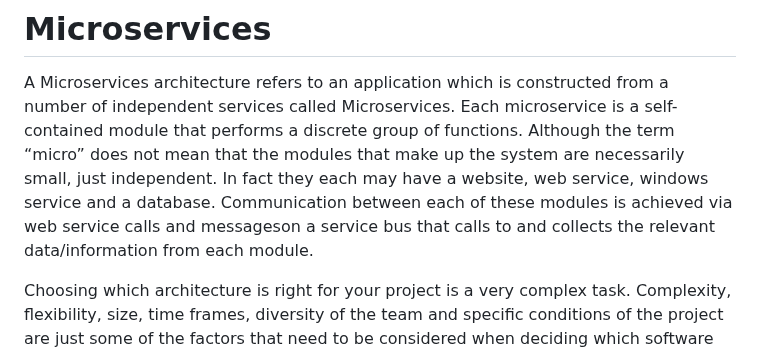
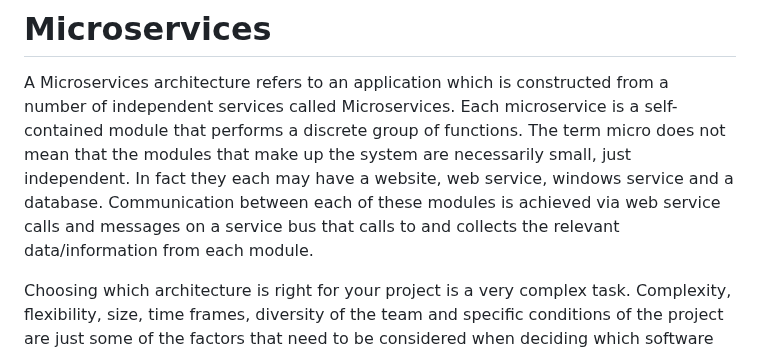
Before and after one commit to kukuu/microservices, a Markdown page: README.md, the part around the change. GitHub-like rendering.

```diff
--- a/README.md
+++ b/README.md
@@ -2,9 +2,9 @@
 A Microservices architecture refers to an application which is constructed from a
 number of independent services called Microservices.  Each microservice is a
 self-contained module that performs a discrete group of functions.
-Although the term “micro” does not mean that the modules that make up the system are necessarily small,
+The term micro does not mean that the modules that make up the system are necessarily small,
 just independent. In fact they each may have a website, web service, windows service and a database.
-Communication between each of these modules is achieved via web service calls and messageson a service bus that calls to and collects the relevant data/information from each module.
+Communication between each of these modules is achieved via web service calls and messages on a service bus that calls to and collects the relevant data/information from each module.
 
  Choosing which architecture is right for your project is a very complex task. Complexity, flexibility, size, time frames, diversity of the team and specific conditions of the project are just some of the factors that need to be considered when deciding which software architecture is the best for your project.
 
```
